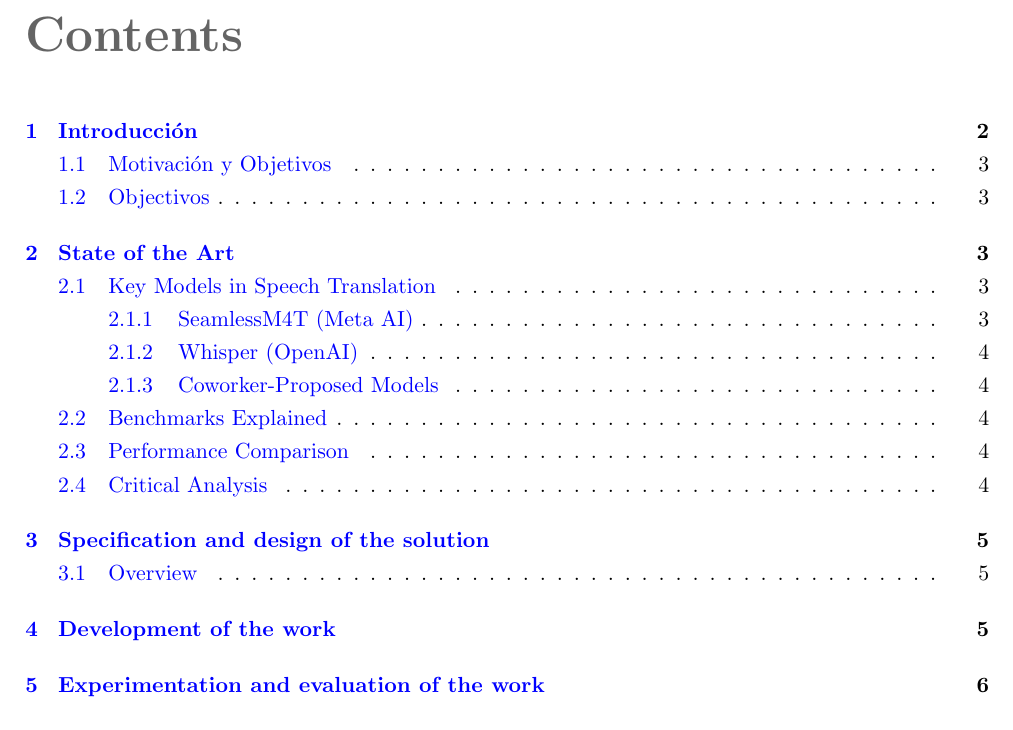
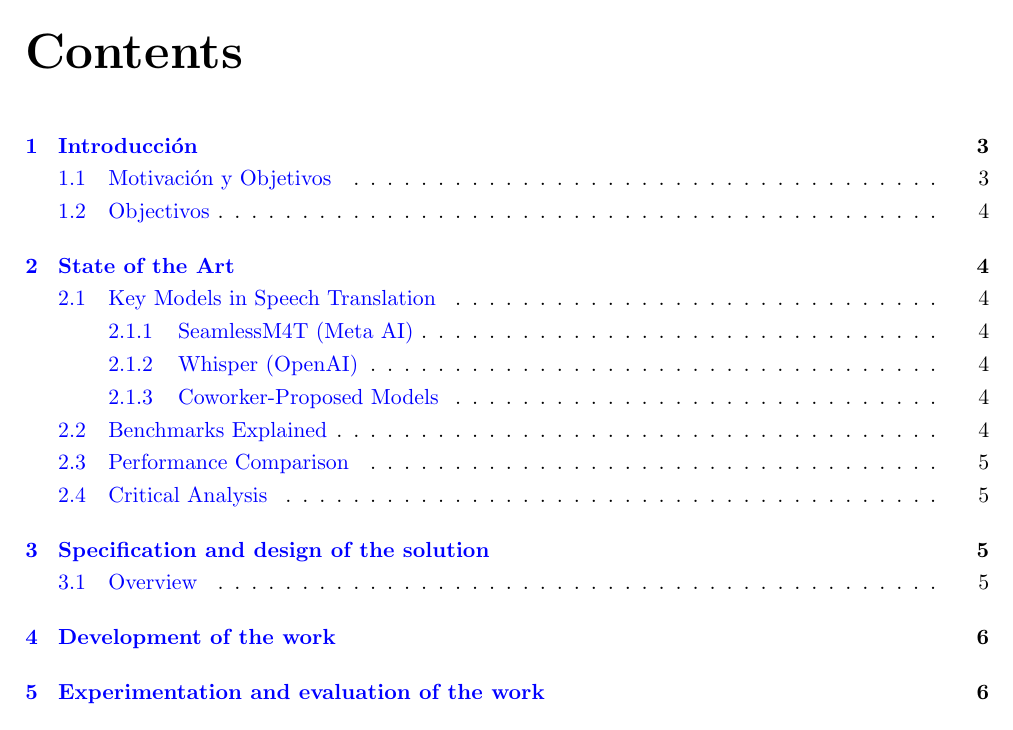
Before and after one commit to AdriaCoding/blindwikiapp, a LaTeX document (TFM/main.tex, which reads TFM/TFG-GM.cls): part of page 6 of 10, cut so that both start at the same text. Compiled offline with pdfLaTeX.

Commit message:
Style of the document looks more in line with the normal MIRI TFMs

```diff
--- a/TFM/TFG-GM.cls
+++ b/TFM/TFG-GM.cls
@@ -75,9 +75,9 @@
 \setcounter{page}{1}
 
 \noindent
-{\color{gris}\Large\bf Abstract}\\[1em]
+{\Large\bf Abstract}\\[1em]
 \l@abstracteng\\[2cm]
-{\color{gris}\large\bf Keywords}\\[1em]
+{\large\bf Keywords}\\[1em]
 \@paraulesclau
 
 \newpage
@@ -114,7 +114,7 @@
 %Seccions i altres
 \RequirePackage{titlesec}
 \titleformat{\section}
-          {\color{gris}\normalfont\Huge\bfseries}
+          {\normalfont\Huge\bfseries}
           {\thesection.}
           {1ex \@plus.2ex}
           {}
--- a/TFM/main.tex
+++ b/TFM/main.tex
@@ -62,7 +62,7 @@
 
 \maketitle
 \tableofcontents
-
+\newpage
 %------------------------------------------
 
 \input{text/intro.tex}
```
Also changed, not shown: TFM/main.pdf.
